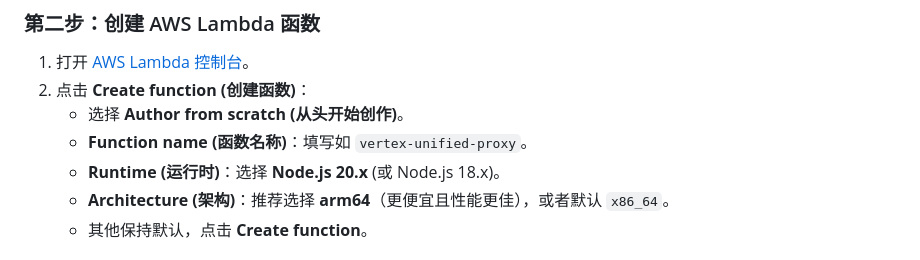
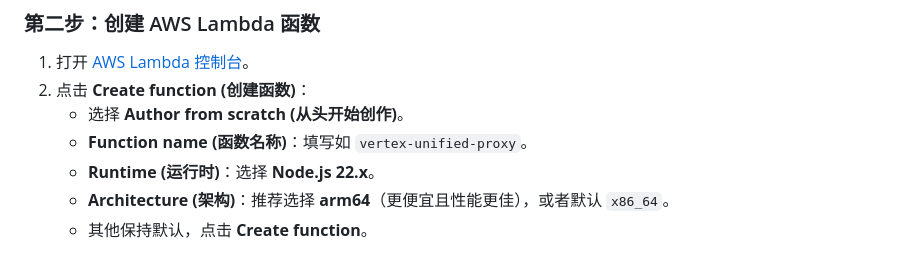
Before and after one commit to khc8655/image-mcp, a Markdown page: lambda/README.md, the part around the change. GitHub-like rendering.

Commit message:
docs: update recommended Node.js version to 22.x in lambda deployment guide

```diff
--- a/lambda/README.md
+++ b/lambda/README.md
@@ -20,7 +20,7 @@ zip -r function.zip index.js package.json
 2. 点击 **Create function (创建函数)**：
    * 选择 **Author from scratch (从头开始创作)**。
    * **Function name (函数名称)**：填写如 `vertex-unified-proxy`。
-   * **Runtime (运行时)**：选择 **Node.js 20.x** (或 Node.js 18.x)。
+   * **Runtime (运行时)**：选择 **Node.js 22.x**。
    * **Architecture (架构)**：推荐选择 **arm64**（更便宜且性能更佳），或者默认 `x86_64`。
    * 其他保持默认，点击 **Create function**。
 
```
